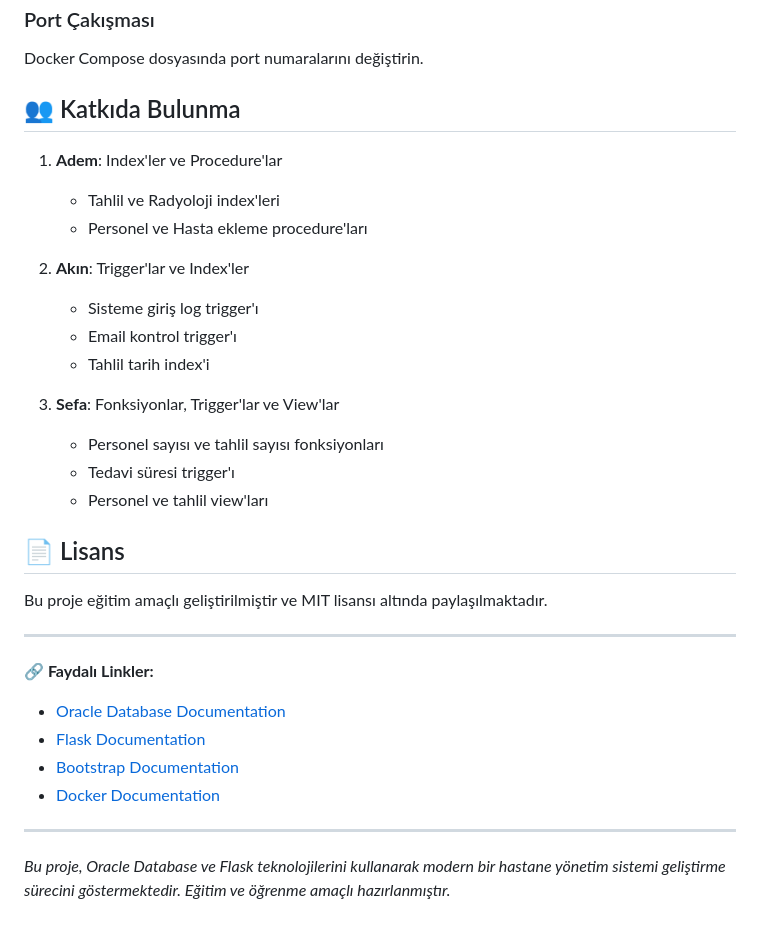
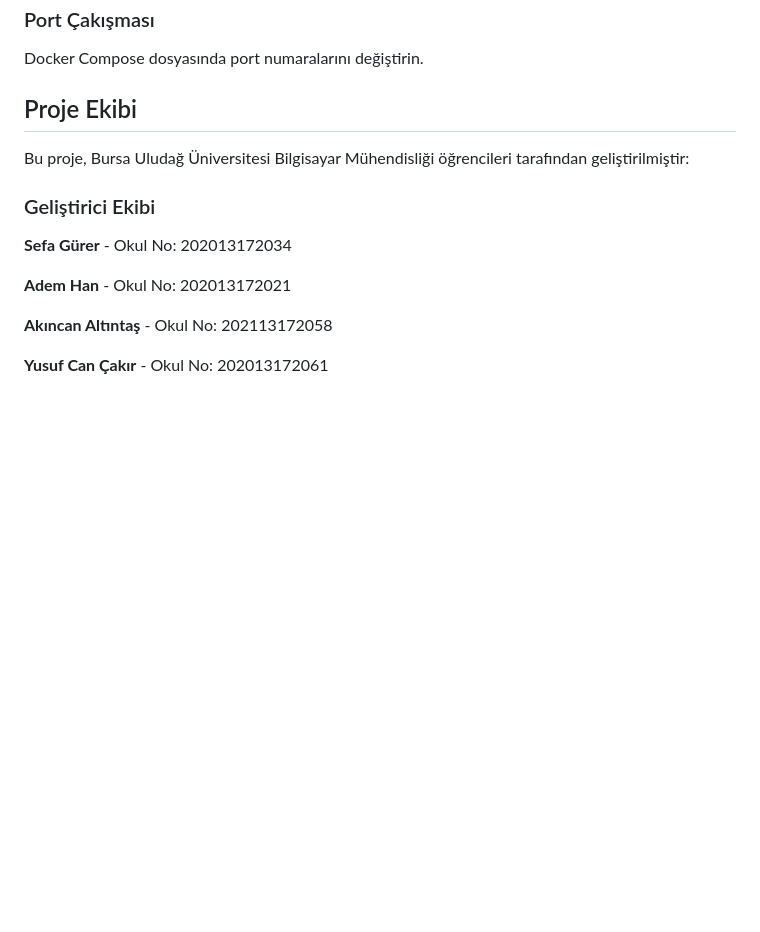
Before and after one commit to Sefa-Gurer/Hastane-Veri-Tabani, a Markdown page: README.md, the part around the change printed below. Drawn GitHub-style; blank space fills up the shorter version.

```diff
--- a/README.md
+++ b/README.md
@@ -338,34 +338,16 @@ docker exec oracle-xe sqlplus sys/oracle123@localhost:1521/XE as sysdba
 ### Port Çakışması
 Docker Compose dosyasında port numaralarını değiştirin.
 
-## 👥 Katkıda Bulunma
+## Proje Ekibi
 
-1. **Adem**: Index'ler ve Procedure'lar
-   - Tahlil ve Radyoloji index'leri
-   - Personel ve Hasta ekleme procedure'ları
+Bu proje, Bursa Uludağ Üniversitesi Bilgisayar Mühendisliği öğrencileri tarafından geliştirilmiştir:
 
-2. **Akın**: Trigger'lar ve Index'ler
-   - Sisteme giriş log trigger'ı
-   - Email kontrol trigger'ı
-   - Tahlil tarih index'i
+### Geliştirici Ekibi
 
-3. **Sefa**: Fonksiyonlar, Trigger'lar ve View'lar
-   - Personel sayısı ve tahlil sayısı fonksiyonları
-   - Tedavi süresi trigger'ı
-   - Personel ve tahlil view'ları
+**Sefa Gürer** - Okul No: 202013172034
 
-## 📄 Lisans
+**Adem Han** - Okul No: 202013172021
 
-Bu proje eğitim amaçlı geliştirilmiştir ve MIT lisansı altında paylaşılmaktadır.
+**Akıncan Altıntaş** - Okul No: 202113172058
 
----
-
-**🔗 Faydalı Linkler:**
-- [Oracle Database Documentation](https://docs.oracle.com/en/database/)
-- [Flask Documentation](https://flask.palletsprojects.com/)
-- [Bootstrap Documentation](https://getbootstrap.com/docs/)
-- [Docker Documentation](https://docs.docker.com/)
-
----
-
-*Bu proje, Oracle Database ve Flask teknolojilerini kullanarak modern bir hastane yönetim sistemi geliştirme sürecini göstermektedir. Eğitim ve öğrenme amaçlı hazırlanmıştır.*
+**Yusuf Can Çakır** - Okul No: 202013172061
```
Also changed, not shown: other parts of README.md (+29 -29 lines).
